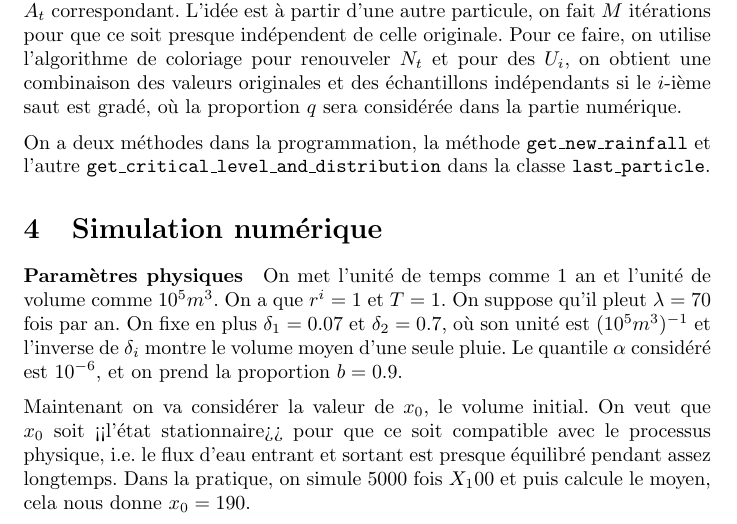
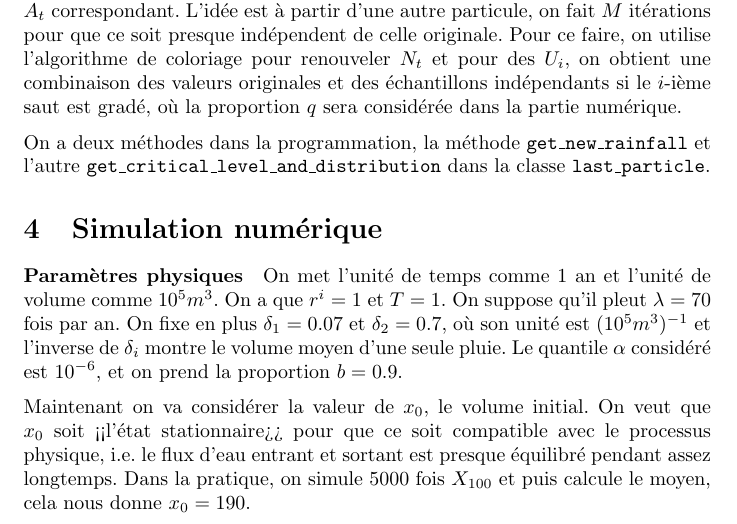
Before and after one commit to Zian-Chen/Barrages, a LaTeX document (rapport(latex)/rapport.tex): part of page 4 of 4, cut so that both start at the same text. Compiled offline with pdfLaTeX.

Commit message:
Update rapport

```diff
--- a/rapport(latex)/rapport.tex
+++ b/rapport(latex)/rapport.tex
@@ -96,5 +96,5 @@ On a deux méthodes dans la programmation, la méthode $\texttt{get\_new\_rainfa
 \section{Simulation numérique}
 \paragraph{Paramètres physiques} On met l'unité de temps comme $1$ an et l'unité de volume comme $10^5m^3$. On a que $r^i=1$ et $T=1$. On suppose qu'il pleut $\lambda=70$ fois par an. On fixe en plus $\delta_1=0.07$ et $\delta_2=0.7$, où son unité est $(10^5m^3)^{-1}$ et l'inverse de $\delta_i$ montre le volume moyen d'une seule pluie. Le quantile $\alpha$ considéré est $10^{-6}$, et on prend la proportion $b=0.9$.
 
-Maintenant on va considérer la valeur de $x_0$, le volume initial. On veut que $x_0$ soit <<l'état stationnaire>> pour que ce soit compatible avec le processus physique, i.e. le flux d'eau entrant et sortant est presque équilibré pendant assez longtemps. Dans la pratique, on simule $5000$ fois $X_100$ et puis calcule le moyen, cela nous donne $x_0=190$.
+Maintenant on va considérer la valeur de $x_0$, le volume initial. On veut que $x_0$ soit <<l'état stationnaire>> pour que ce soit compatible avec le processus physique, i.e. le flux d'eau entrant et sortant est presque équilibré pendant assez longtemps. Dans la pratique, on simule $5000$ fois $X_{100}$ et puis calcule le moyen, cela nous donne $x_0=190$.
 \end{document}
```
Also changed, not shown: rapport(latex)/rapport.pdf, 2 other files.
